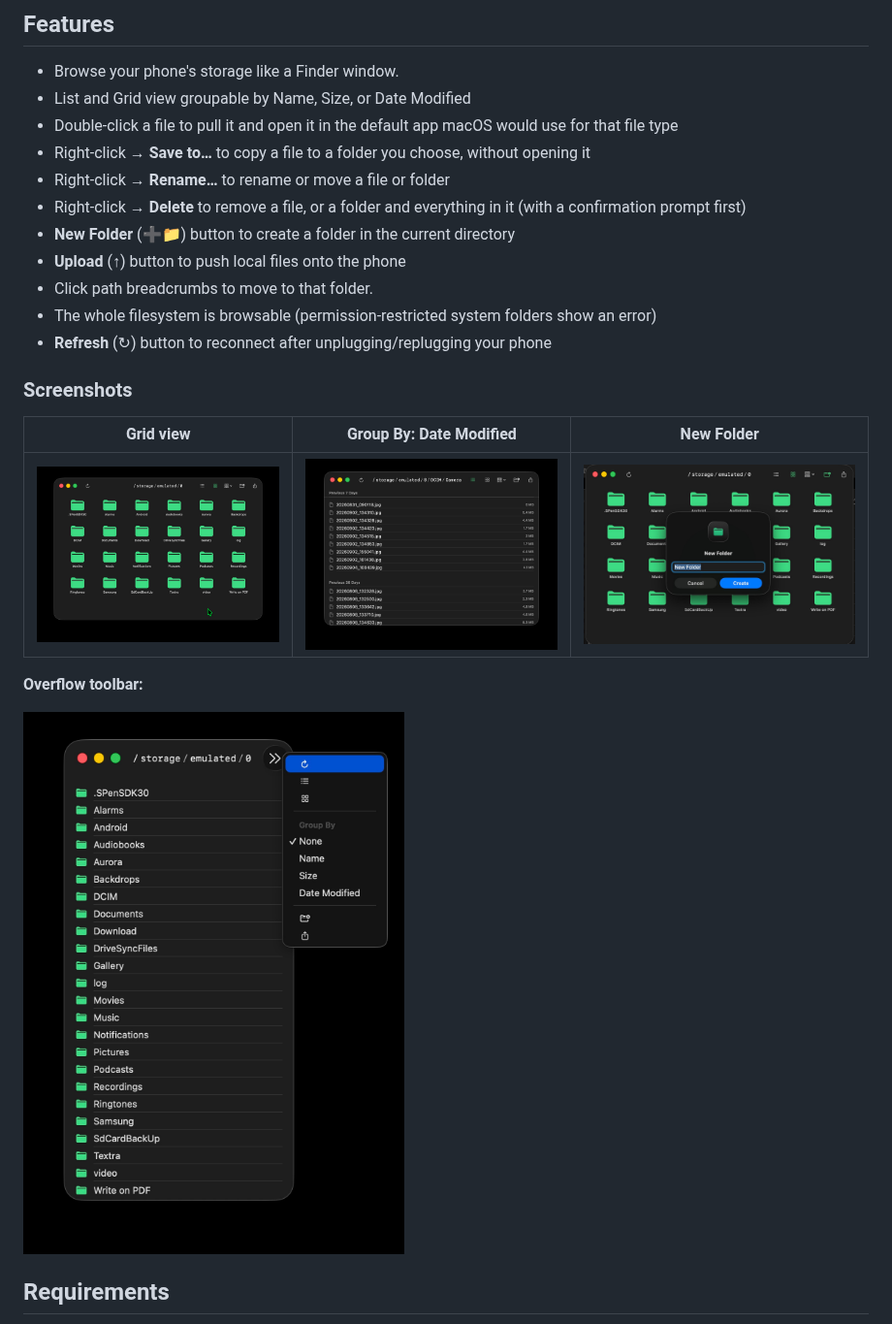
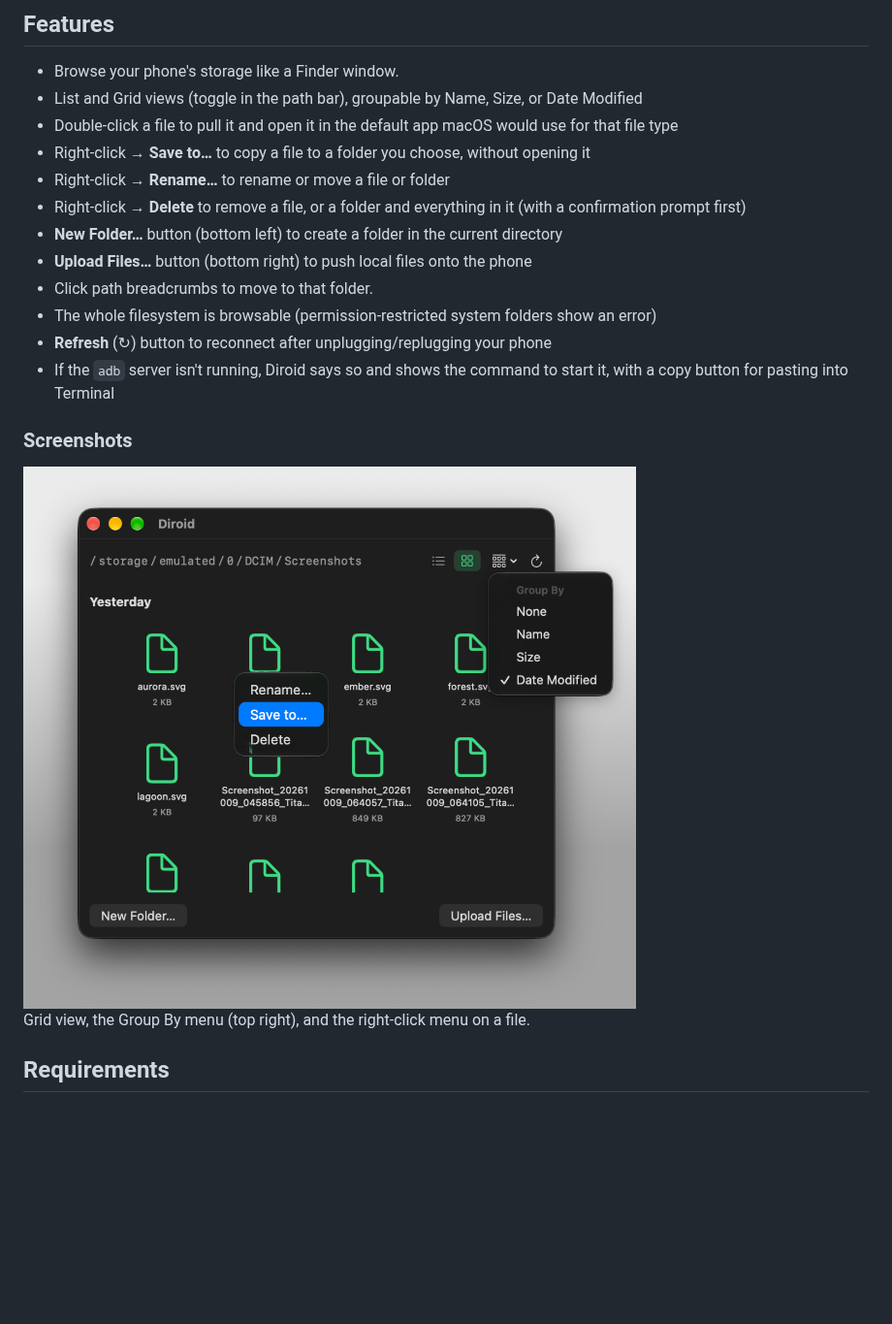
Before and after one commit to ike-V/Dirian, a Markdown page: README.md, the part around one of its changes. Shown at 97% size. GitHub-like rendering; pictures changed too: Screenshots/Screenshot1.jpg (added); blank space fills up the shorter version.

Commit message:
Update README and screenshots for the current UI

```diff
--- a/README.md
+++ b/README.md
@@ -23,26 +23,23 @@ Every existing solution wraps `libmtp` in a FUSE filesystem, which means a kerne
 ## Features
 
 - Browse your phone's storage like a Finder window.
-- List and Grid view groupable by Name, Size, or Date Modified
+- List and Grid views (toggle in the path bar), groupable by Name, Size, or Date Modified
 - Double-click a file to pull it and open it in the default app macOS would use for that file type
 - Right-click → **Save to…** to copy a file to a folder you choose, without opening it
 - Right-click → **Rename…** to rename or move a file or folder
 - Right-click → **Delete** to remove a file, or a folder and everything in it (with a confirmation prompt first)
-- **New Folder** (➕📁) button to create a folder in the current directory
-- **Upload** (↑) button to push local files onto the phone
+- **New Folder…** button (bottom left) to create a folder in the current directory
+- **Upload Files…** button (bottom right) to push local files onto the phone
 - Click path breadcrumbs to move to that folder.
 - The whole filesystem is browsable (permission-restricted system folders show an error)
 - **Refresh** (↻) button to reconnect after unplugging/replugging your phone
+- If the `adb` server isn't running, Diroid says so and shows the command to start it, with a copy button for pasting into Terminal
 
 ### Screenshots
 
-| Grid view | Group By: Date Modified | New Folder |
-| --- | --- | --- |
-| ![Grid/Icon view of a phone's internal storage](Screenshots/grid-view.jpg) | ![Camera roll grouped by Date Modified into Previous 7 Days / Previous 30 Days](Screenshots/Sort-by-date.jpg) | ![Creating a new folder from the toolbar](Screenshots/new-folder.jpg) |
+<img src="Screenshots/Screenshot1.jpg" width="700" alt="Grid view grouped by date, with the Group By menu and the right-click menu (Rename, Save to, Delete) open">
 
-**Overflow toolbar:**
-
-<img src="Screenshots/overflow-menu.jpg" width="700" alt="Toolbar overflow menu showing every control still reachable in a narrow window">
+Grid view, the Group By menu (top right), and the right-click menu on a file.
 
 ## Requirements
 
```
Also changed, not shown: other parts of README.md (+1 -1 lines), Screenshots/Screenshot2.jpg (added).
